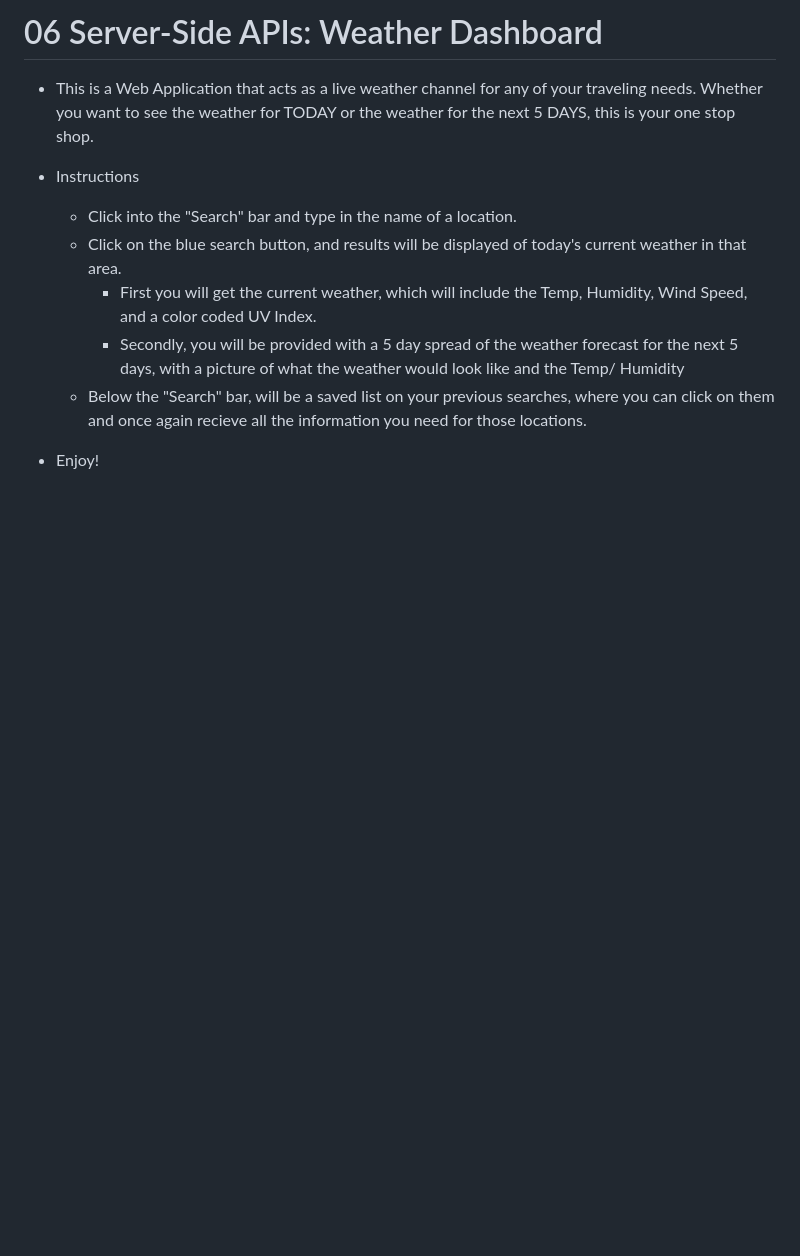
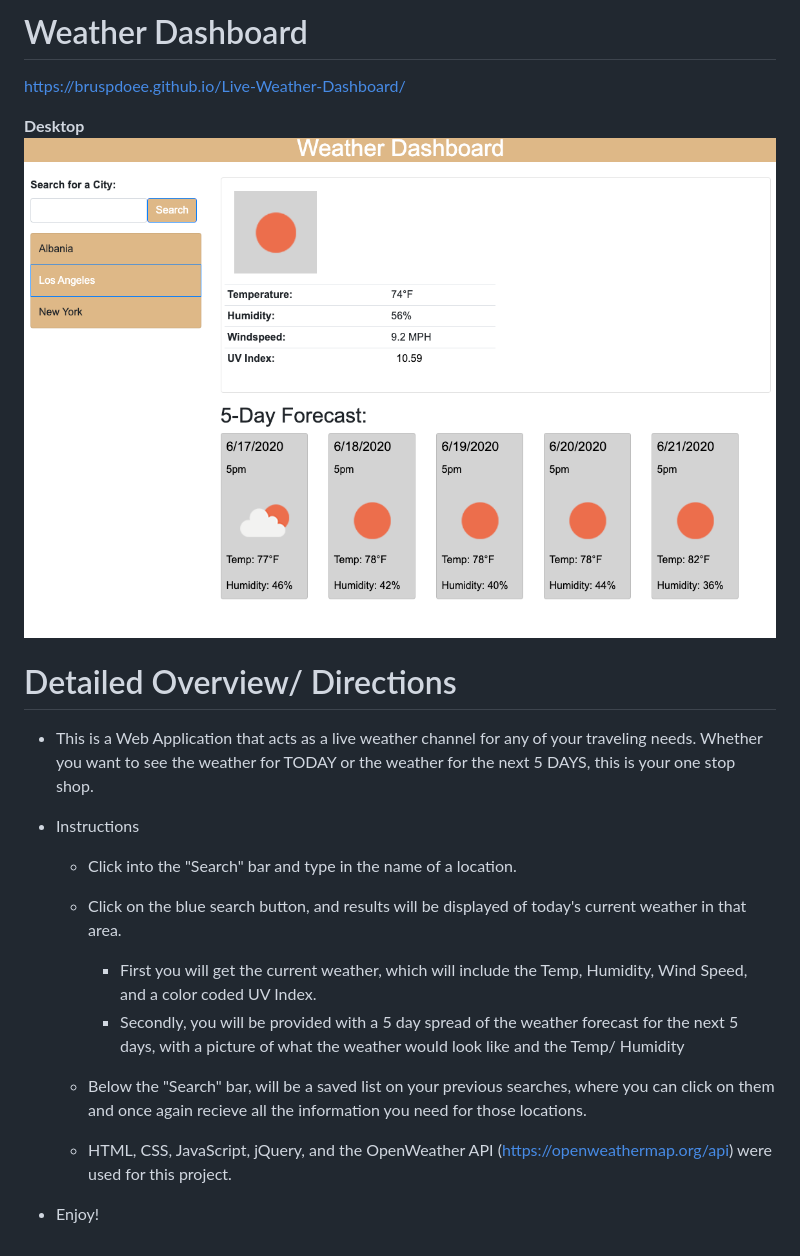
Before and after one commit to bruspdoee/Live-Weather-Dashboard, a Markdown page: README.md, the part around the change. GitHub-like rendering; pictures changed too: Assets/desktop.png (added); blank space fills up the shorter version.

```diff
--- a/README.md
+++ b/README.md
@@ -1,13 +1,23 @@
-# 06 Server-Side APIs: Weather Dashboard
+# Weather Dashboard
 
-* This is a Web Application that acts as a live weather channel for any of your traveling needs. Whether you want to see the weather for TODAY or the weather for the next 5 DAYS, this is your one stop shop.
+https://bruspdoee.github.io/Live-Weather-Dashboard/
 
-* Instructions
+<strong>Desktop</strong>
+<br>
+<img src="Assets/desktop.png">
 
-    * Click into the "Search" bar and type in the name of a location.
-    * Click on the blue search button, and results will be displayed of today's current weather in that area.
-        * First you will get the current weather, which will include the Temp, Humidity, Wind Speed, and a color coded UV Index.
-        * Secondly, you will be provided with a 5 day spread of the weather forecast for the next 5 days, with a picture of what the weather would look like and the Temp/ Humidity
-    * Below the "Search" bar, will be a saved list on your previous searches, where you can click on them and once again recieve all the information you need for those locations.
+# Detailed Overview/ Directions
 
-* Enjoy!
+- This is a Web Application that acts as a live weather channel for any of your traveling needs. Whether you want to see the weather for TODAY or the weather for the next 5 DAYS, this is your one stop shop.
+
+- Instructions
+
+  - Click into the "Search" bar and type in the name of a location.
+  - Click on the blue search button, and results will be displayed of today's current weather in that area.
+    - First you will get the current weather, which will include the Temp, Humidity, Wind Speed, and a color coded UV Index.
+    - Secondly, you will be provided with a 5 day spread of the weather forecast for the next 5 days, with a picture of what the weather would look like and the Temp/ Humidity
+  - Below the "Search" bar, will be a saved list on your previous searches, where you can click on them and once again recieve all the information you need for those locations.
+
+  - HTML, CSS, JavaScript, jQuery, and the OpenWeather API (https://openweathermap.org/api) were used for this project.
+
+- Enjoy!
```
Also changed, not shown: 3 other files.
